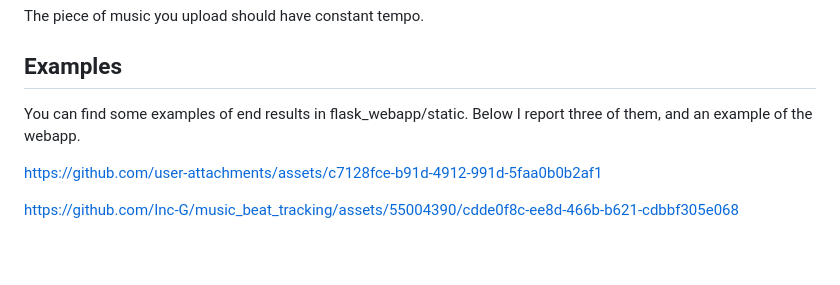
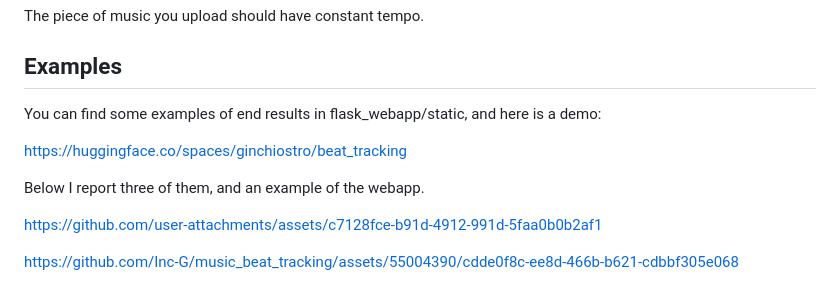
Before and after one commit to Inc-G/music_beat_tracking, a Markdown page: README.md, the part around the change. Drawn GitHub-style; blank space fills up the shorter version.

```diff
--- a/README.md
+++ b/README.md
@@ -5,7 +5,11 @@ Install all the packages in the .yml file beat_tracking.yml, go to the folder fl
 The piece of music you upload should have constant tempo.
 
 ## Examples
-You can find some examples of end results in flask_webapp/static. Below I report three of them, and an example of the webapp.
+You can find some examples of end results in flask_webapp/static, and here is a demo:
+
+https://huggingface.co/spaces/ginchiostro/beat_tracking
+
+Below I report three of them, and an example of the webapp.
 
 https://github.com/user-attachments/assets/c7128fce-b91d-4912-991d-5faa0b0b2af1
 
```
